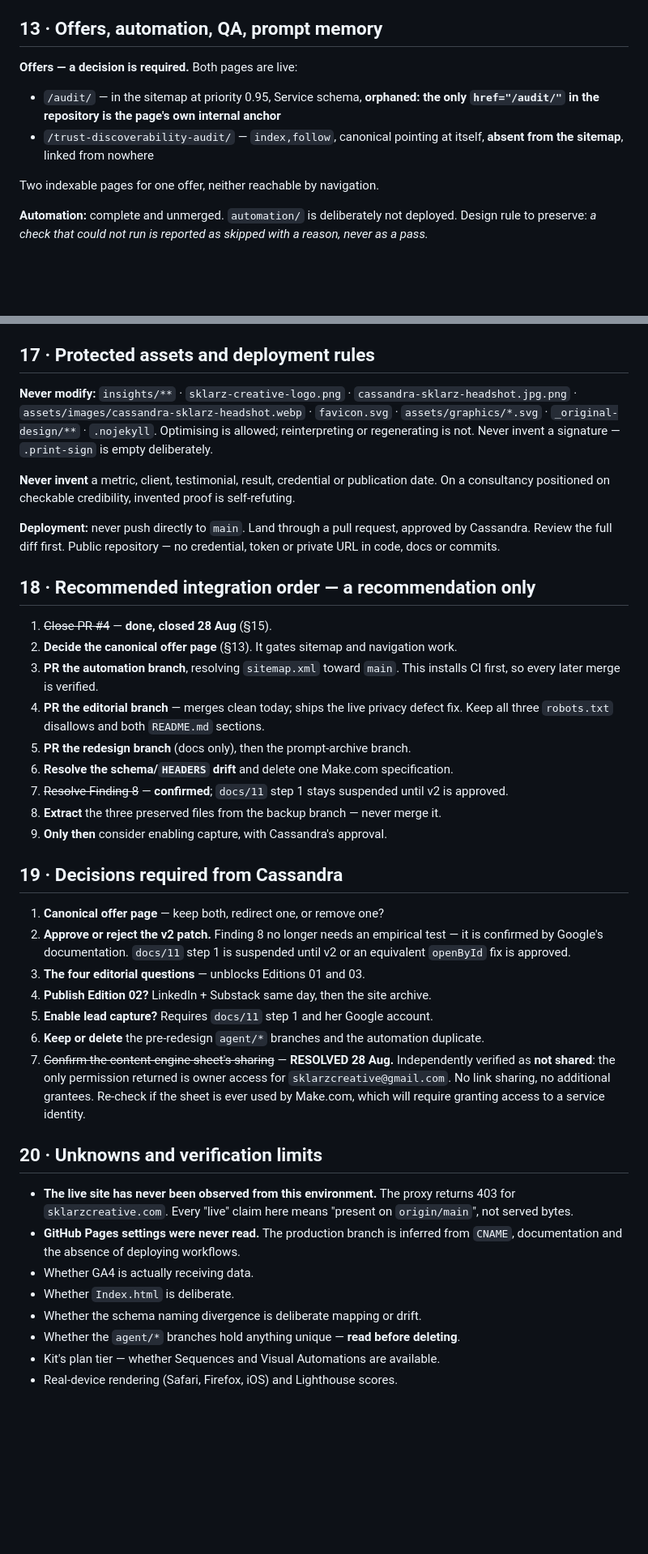
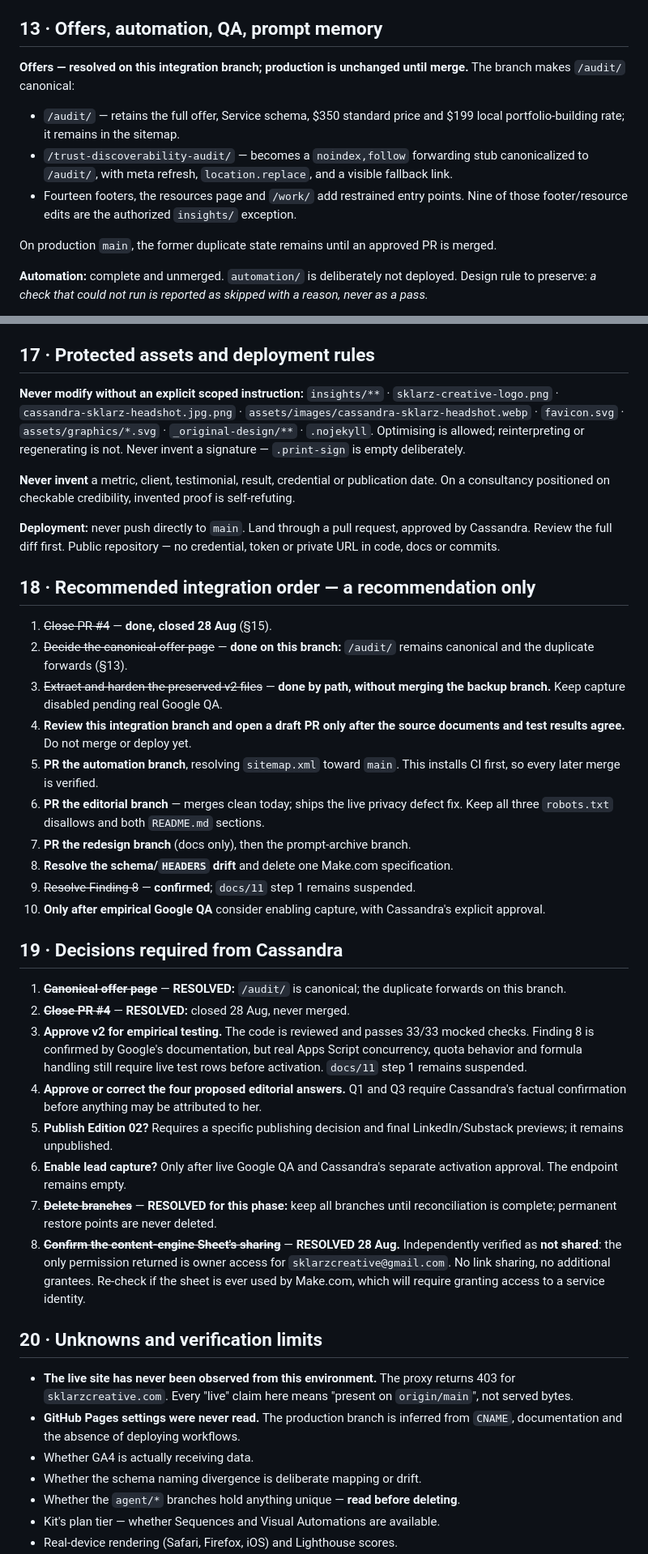
Before and after one commit to Sklarzcreative/Sklarzcreative-website, a Markdown page: handoff/MASTER-WEBSITE-HANDOFF.md, 2 parts joined by grey strips. Shown at 81% size. GitHub-like rendering; blank space fills up the shorter version.

Commit message:
docs: reconcile canonical website handoff

```diff
--- a/handoff/MASTER-WEBSITE-HANDOFF.md
+++ b/handoff/MASTER-WEBSITE-HANDOFF.md
@@ -204,14 +206,19 @@ contains **zero** `editorial/` files. Questions are in
 
 ## 13 · Offers, automation, QA, prompt memory
 
-**Offers — a decision is required.** Both pages are live:
+**Offers — resolved on this integration branch; production is unchanged until
+merge.** The branch makes `/audit/` canonical:
 
-- `/audit/` — in the sitemap at priority 0.95, Service schema, **orphaned: the
-  only `href="/audit/"` in the repository is the page's own internal anchor**
-- `/trust-discoverability-audit/` — `index,follow`, canonical pointing at itself,
-  **absent from the sitemap**, linked from nowhere
+- `/audit/` — retains the full offer, Service schema, $350 standard price and
+  $199 local portfolio-building rate; it remains in the sitemap.
+- `/trust-discoverability-audit/` — becomes a `noindex,follow` forwarding stub
+  canonicalized to `/audit/`, with meta refresh, `location.replace`, and a
+  visible fallback link.
+- Fourteen footers, the resources page and `/work/` add restrained entry points.
+  Nine of those footer/resource edits are the authorized `insights/` exception.
 
-Two indexable pages for one offer, neither reachable by navigation.
+On production `main`, the former duplicate state remains until an approved PR
+is merged.
 
 **Automation:** complete and unmerged. `automation/` is deliberately not deployed.
 Design rule to preserve: *a check that could not run is reported as skipped with
@@ -425,7 +433,8 @@ Netlify as host.
 
 ## 17 · Protected assets and deployment rules
 
-**Never modify:** `insights/**` · `sklarz-creative-logo.png` ·
+**Never modify without an explicit scoped instruction:** `insights/**` ·
+`sklarz-creative-logo.png` ·
 `cassandra-sklarz-headshot.jpg.png` · `assets/images/cassandra-sklarz-headshot.webp` ·
 `favicon.svg` · `assets/graphics/*.svg` · `_original-design/**` · `.nojekyll`.
 Optimising is allowed; reinterpreting or regenerating is not. Never invent a
@@ -442,29 +451,40 @@ credential, token or private URL in code, docs or commits.
 ## 18 · Recommended integration order — a recommendation only
 
 1. ~~Close PR #4~~ — **done, closed 28 Aug** (§15).
-2. **Decide the canonical offer page** (§13). It gates sitemap and navigation work.
-3. **PR the automation branch**, resolving `sitemap.xml` toward `main`. This
+2. ~~Decide the canonical offer page~~ — **done on this branch:** `/audit/`
+   remains canonical and the duplicate forwards (§13).
+3. ~~Extract and harden the preserved v2 files~~ — **done by path, without
+   merging the backup branch.** Keep capture disabled pending real Google QA.
+4. **Review this integration branch and open a draft PR only after the source
+   documents and test results agree.** Do not merge or deploy yet.
+5. **PR the automation branch**, resolving `sitemap.xml` toward `main`. This
    installs CI first, so every later merge is verified.
-4. **PR the editorial branch** — merges clean today; ships the live privacy
+6. **PR the editorial branch** — merges clean today; ships the live privacy
    defect fix. Keep all three `robots.txt` disallows and both `README.md` sections.
-5. **PR the redesign branch** (docs only), then the prompt-archive branch.
-6. **Resolve the schema/`HEADERS` drift** and delete one Make.com specification.
-7. ~~Resolve Finding 8~~ — **confirmed**; `docs/11` step 1 stays suspended until v2 is approved.
-8. **Extract** the three preserved files from the backup branch — never merge it.
-9. **Only then** consider enabling capture, with Cassandra's approval.
+7. **PR the redesign branch** (docs only), then the prompt-archive branch.
+8. **Resolve the schema/`HEADERS` drift** and delete one Make.com specification.
+9. ~~Resolve Finding 8~~ — **confirmed**; `docs/11` step 1 remains suspended.
+10. **Only after empirical Google QA** consider enabling capture, with
+    Cassandra's explicit approval.
 
 ## 19 · Decisions required from Cassandra
 
-1. **Canonical offer page** — keep both, redirect one, or remove one?
-3. **Approve or reject the v2 patch.** Finding 8 no longer needs an empirical
-   test — it is confirmed by Google's documentation. `docs/11` step 1 is
-   suspended until v2 or an equivalent `openById` fix is approved.
-4. **The four editorial questions** — unblocks Editions 01 and 03.
-5. **Publish Edition 02?** LinkedIn + Substack same day, then the site archive.
-6. **Enable lead capture?** Requires `docs/11` step 1 and her Google account.
-7. **Keep or delete** the pre-redesign `agent/*` branches and the automation
-   duplicate.
-8. ~~Confirm the content-engine sheet's sharing~~ — **RESOLVED 28 Aug.**
+1. ~~**Canonical offer page**~~ — **RESOLVED:** `/audit/` is canonical; the
+   duplicate forwards on this branch.
+2. ~~**Close PR #4**~~ — **RESOLVED:** closed 28 Aug, never merged.
+3. **Approve v2 for empirical testing.** The code is reviewed and passes 33/33
+   mocked checks. Finding 8 is confirmed by Google's documentation, but real
+   Apps Script concurrency, quota behavior and formula handling still require
+   live test rows before activation. `docs/11` step 1 remains suspended.
+4. **Approve or correct the four proposed editorial answers.** Q1 and Q3 require
+   Cassandra's factual confirmation before anything may be attributed to her.
+5. **Publish Edition 02?** Requires a specific publishing decision and final
+   LinkedIn/Substack previews; it remains unpublished.
+6. **Enable lead capture?** Only after live Google QA and Cassandra's separate
+   activation approval. The endpoint remains empty.
+7. ~~**Delete branches**~~ — **RESOLVED for this phase:** keep all branches until
+   reconciliation is complete; permanent restore points are never deleted.
+8. ~~**Confirm the content-engine Sheet's sharing**~~ — **RESOLVED 28 Aug.**
    Independently verified as **not shared**: the only permission returned is
    owner access for `sklarzcreative@gmail.com`. No link sharing, no additional
    grantees. Re-check if the sheet is ever used by Make.com, which will require
@@ -478,7 +498,6 @@ credential, token or private URL in code, docs or commits.
 - **GitHub Pages settings were never read.** The production branch is inferred
   from `CNAME`, documentation and the absence of deploying workflows.
 - Whether GA4 is actually receiving data.
-- Whether `Index.html` is deliberate.
 - Whether the schema naming divergence is deliberate mapping or drift.
 - Whether the `agent/*` branches hold anything unique — **read before deleting**.
 - Kit's plan tier — whether Sequences and Visual Automations are available.
```
Also changed, not shown: other parts of handoff/MASTER-WEBSITE-HANDOFF.md (+15 -10 lines).
